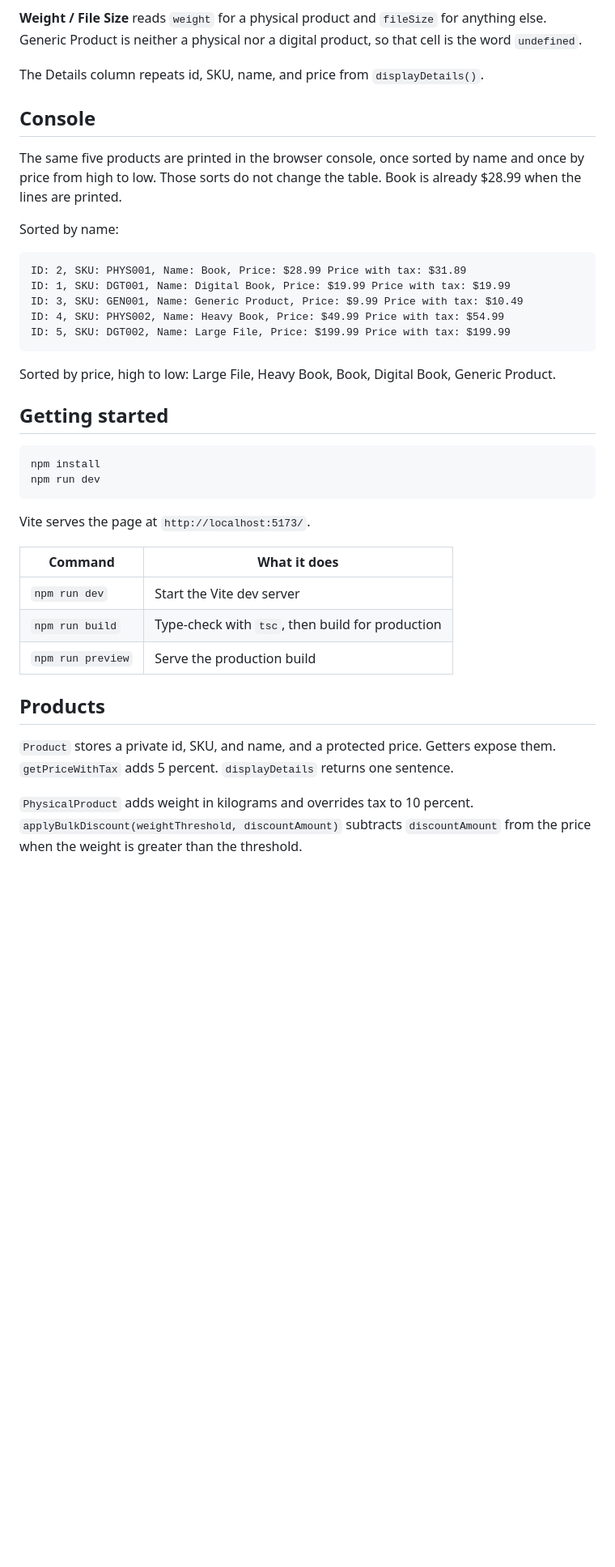
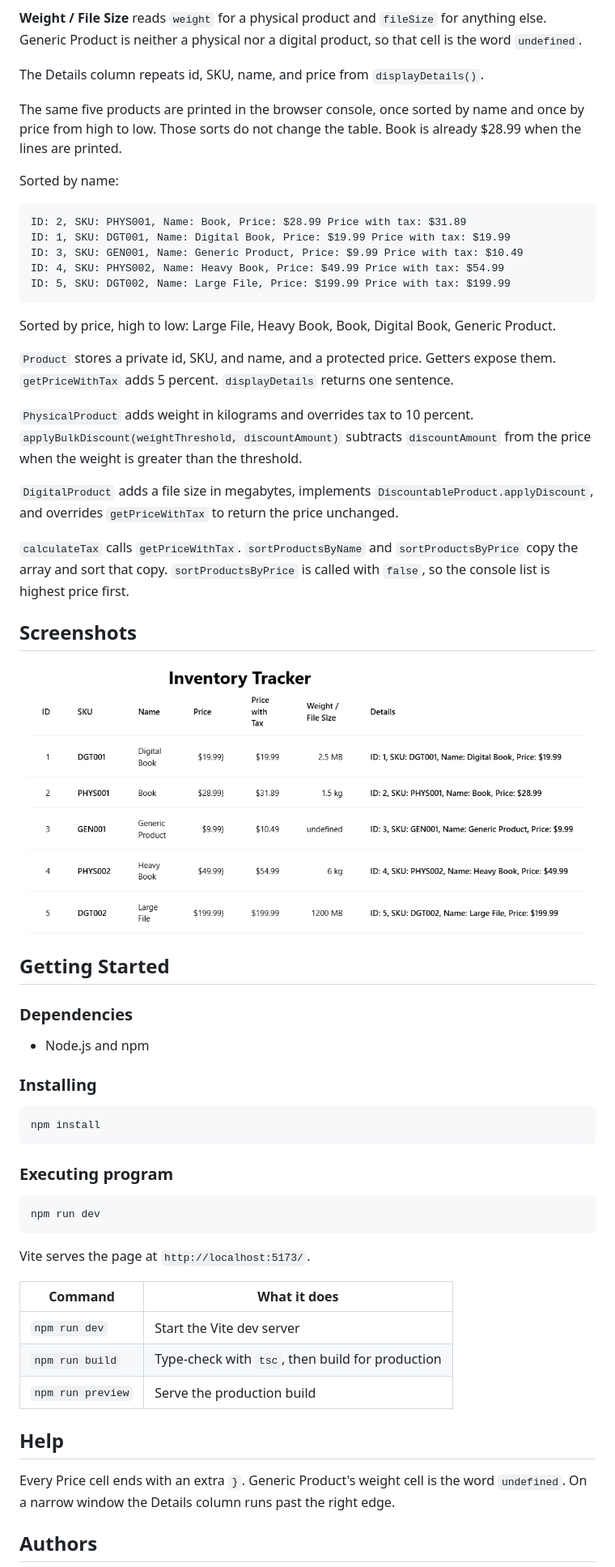
Before and after one commit to baldemoussa/Lab-6.1-TypeScript-and-Object-Oriented-Programming, a Markdown page: README.md, the part around one of its changes. Shown at 81% size. Drawn GitHub-style; blank space fills up the shorter version.

````diff
--- a/README.md
+++ b/README.md
@@ -28,8 +26,6 @@ Every cell in the Price column ends with `}`. The template writes an extra brace
 
 The Details column repeats id, SKU, name, and price from `displayDetails()`.
 
-## Console
-
 The same five products are printed in the browser console, once sorted by name and once by price from high to low. Those sorts do not change the table. Book is already $28.99 when the lines are printed.
 
 Sorted by name:
@@ -44,10 +40,33 @@ ID: 5, SKU: DGT002, Name: Large File, Price: $199.99 Price with tax: $199.99
 
 Sorted by price, high to low: Large File, Heavy Book, Book, Digital Book, Generic Product.
 
-## Getting started
+`Product` stores a private id, SKU, and name, and a protected price. Getters expose them. `getPriceWithTax` adds 5 percent. `displayDetails` returns one sentence.
+
+`PhysicalProduct` adds weight in kilograms and overrides tax to 10 percent. `applyBulkDiscount(weightThreshold, discountAmount)` subtracts `discountAmount` from the price when the weight is greater than the threshold.
+
+`DigitalProduct` adds a file size in megabytes, implements `DiscountableProduct.applyDiscount`, and overrides `getPriceWithTax` to return the price unchanged.
+
+`calculateTax` calls `getPriceWithTax`. `sortProductsByName` and `sortProductsByPrice` copy the array and sort that copy. `sortProductsByPrice` is called with `false`, so the console list is highest price first.
+
+## Screenshots
+
+![Inventory table with five products](docs/screenshots/inventory.png)
+
+## Getting Started
+
+### Dependencies
+
+* Node.js and npm
+
+### Installing
 
 ```bash
 npm install
+```
+
+### Executing program
+
+```bash
 npm run dev
 ```
 
@@ -59,9 +78,9 @@ Vite serves the page at `http://localhost:5173/`.
 | `npm run build` | Type-check with `tsc`, then build for production |
 | `npm run preview` | Serve the production build |
 
-## Products
+## Help
 
-`Product` stores a private id, SKU, and name, and a protected price. Getters expose them. `getPriceWithTax` adds 5 percent. `displayDetails` returns one sentence.
+Every Price cell ends with an extra `}`. Generic Product's weight cell is the word `undefined`. On a narrow window the Details column runs past the right edge.
 
-`PhysicalProduct` adds weight in kilograms and overrides tax to 10 percent. `applyBulkDiscount(weightThreshold, discountAmount)` subtracts `discountAmount` from the price when the weight is greater than the threshold.
+## Authors
 
````
Also changed, not shown: other parts of README.md (+27 -12 lines).
